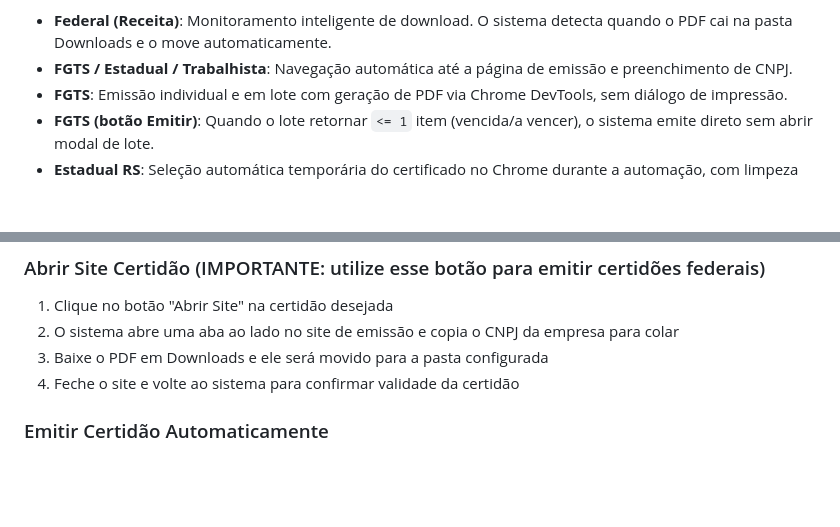
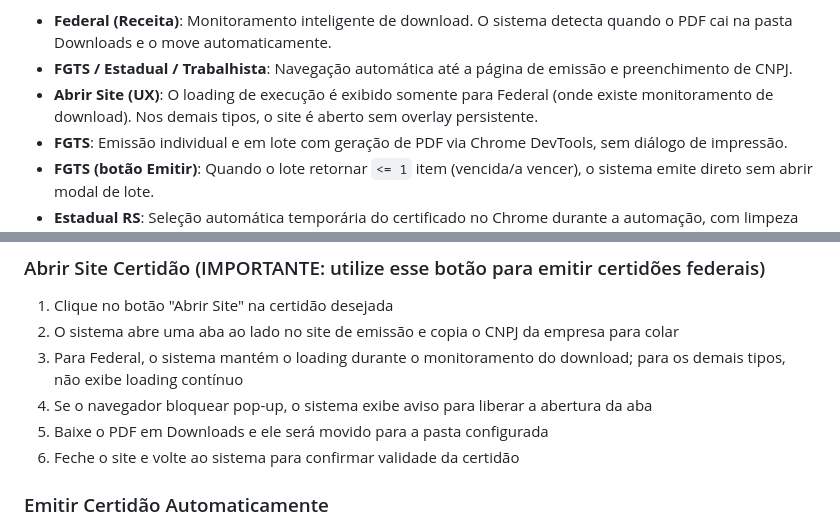
Before and after one commit to nicolasaoliveira1/CertidoesPython, a Markdown page: README.md, 2 parts joined by grey strips. Rendered like a GitHub page; blank space fills up the shorter version.

```diff
--- a/README.md
+++ b/README.md
@@ -59,6 +59,7 @@ Este sistema foi criado para resolver o problema de controle manual de centenas
 🤖 **Automação de Emissão**
   - **Federal (Receita)**: Monitoramento inteligente de download. O sistema detecta quando o PDF cai na pasta Downloads e o move automaticamente.
   - **FGTS / Estadual / Trabalhista**: Navegação automática até a página de emissão e preenchimento de CNPJ.
+  - **Abrir Site (UX)**: O loading de execução é exibido somente para Federal (onde existe monitoramento de download). Nos demais tipos, o site é aberto sem overlay persistente.
   - **FGTS**: Emissão individual e em lote com geração de PDF via Chrome DevTools, sem diálogo de impressão.
   - **FGTS (botão Emitir)**: Quando o lote retornar `<= 1` item (vencida/a vencer), o sistema emite direto sem abrir modal de lote.
   - **Estadual RS**: Seleção automática temporária do certificado no Chrome durante a automação, com limpeza ao final.
@@ -239,8 +240,10 @@ CertidoesPython/
 ### Abrir Site Certidão (IMPORTANTE: utilize esse botão para emitir certidões federais)
 1. Clique no botão "Abrir Site" na certidão desejada
 2. O sistema abre uma aba ao lado no site de emissão e copia o CNPJ da empresa para colar
-3. Baixe o PDF em Downloads e ele será movido para a pasta configurada
-4. Feche o site e volte ao sistema para confirmar validade da certidão
+3. Para Federal, o sistema mantém o loading durante o monitoramento do download; para os demais tipos, não exibe loading contínuo
+4. Se o navegador bloquear pop-up, o sistema exibe aviso para liberar a abertura da aba
+5. Baixe o PDF em Downloads e ele será movido para a pasta configurada
+6. Feche o site e volte ao sistema para confirmar validade da certidão
 
 ### Emitir Certidão Automaticamente
 1. Clique no botão "Emitir" na certidão desejada
```
